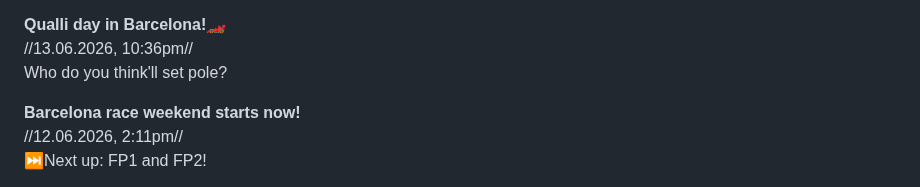
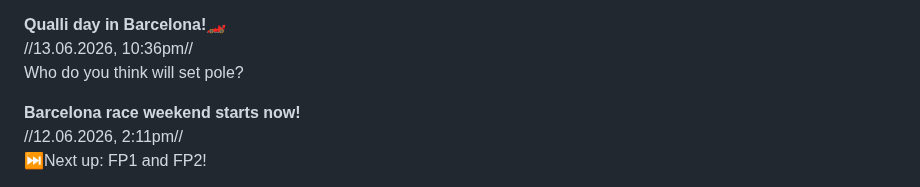
Before and after one commit to JanWood2013/JanEngineering, a Markdown page: README.md, the part around the change. GitHub-like rendering.

```diff
--- a/README.md
+++ b/README.md
@@ -6,7 +6,7 @@ and here I share you what I am doing for it!
 
 **Qualli day in Barcelona!🏎️**
 //13.06.2026, 10:36pm//
-Who do you think'll set pole?
+Who do you think will set pole?
 
 **Barcelona race weekend starts now!**
 //12.06.2026, 2:11pm//
```
